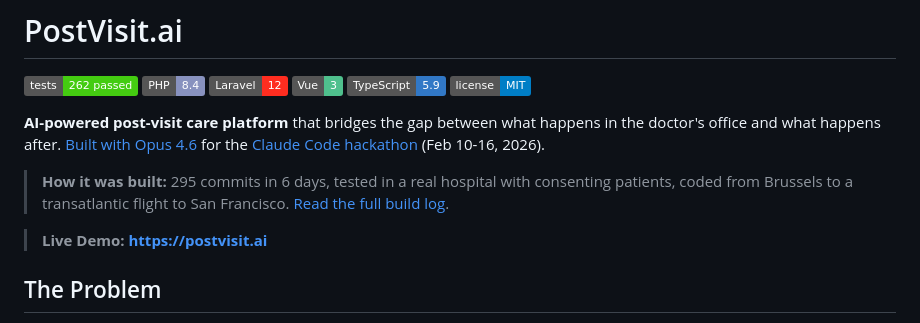
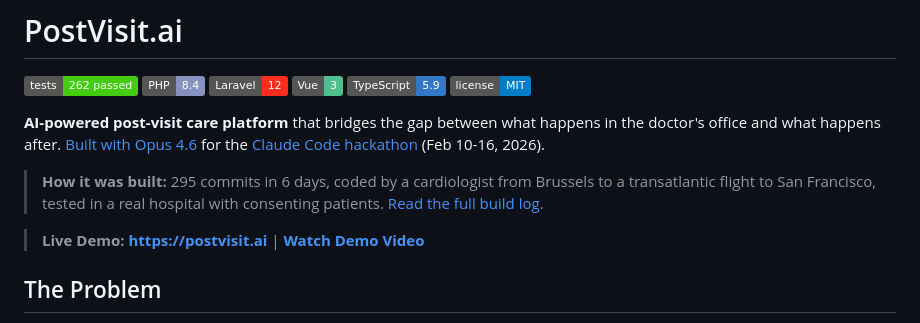
Before and after one commit to mnedoszytko/postvisit, a Markdown page: README.md, the part around the change. GitHub-like rendering; badges without logos.

Commit message:
docs: README — cardiologist hook, video link, streamlined intro
Co-Authored-By: Claude Opus 4.6 <noreply@anthropic.com>

```diff
--- a/README.md
+++ b/README.md
@@ -9,9 +9,9 @@
 
 **AI-powered post-visit care platform** that bridges the gap between what happens in the doctor's office and what happens after. [Built with Opus 4.6](#built-with-opus-46) for the [Claude Code hackathon](https://cerebralvalley.ai/e/claude-code-hackathon/details) (Feb 10-16, 2026).
 
-> **How it was built:** 295 commits in 6 days, tested in a real hospital with consenting patients, coded from Brussels to a transatlantic flight to San Francisco. [Read the full build log](BUILD-LOG.md).
+> **How it was built:** 295 commits in 6 days, coded by a cardiologist from Brussels to a transatlantic flight to San Francisco, tested in a real hospital with consenting patients. [Read the full build log](BUILD-LOG.md).
 
-> **Live Demo: [https://postvisit.ai](https://postvisit.ai)**
+> **Live Demo: [https://postvisit.ai](https://postvisit.ai)** | **[Watch Demo Video](https://youtu.be/eX4_K-DrgvM)**
 
 ## The Problem
 
```
